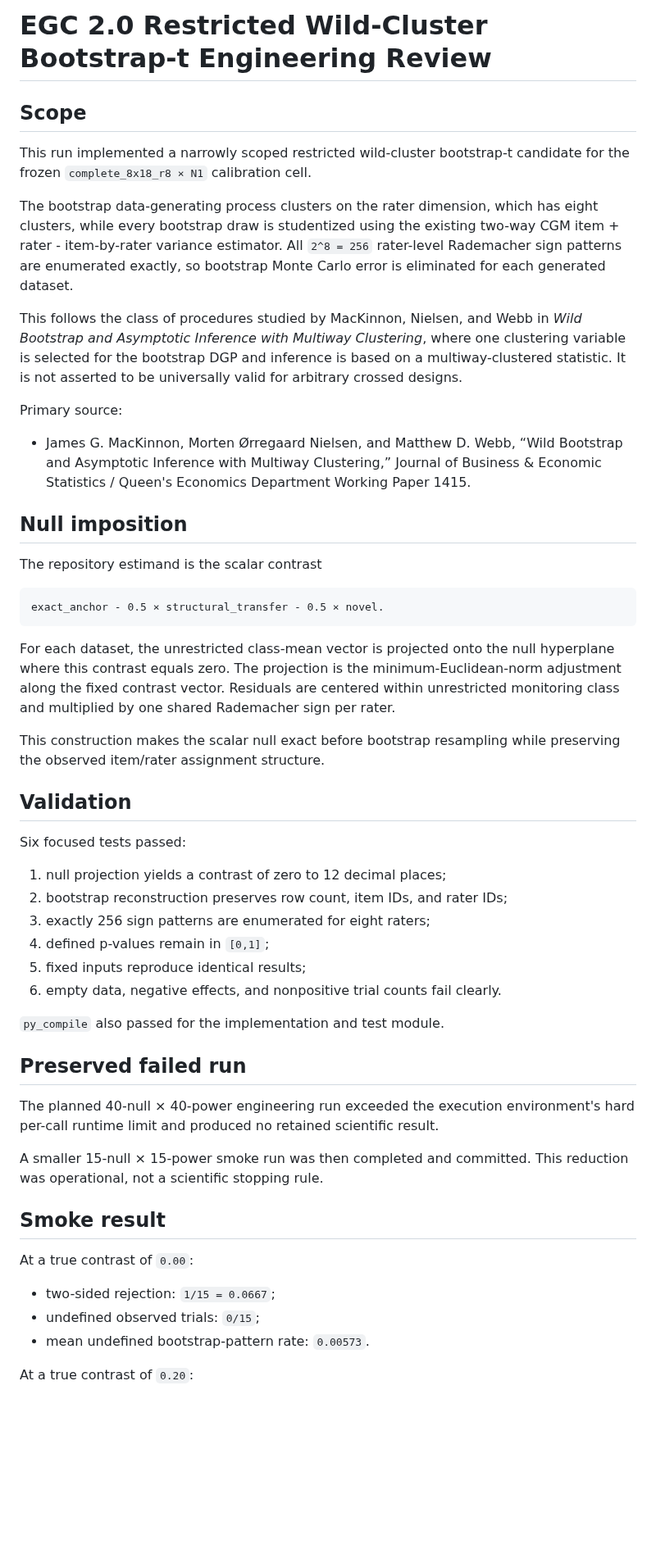
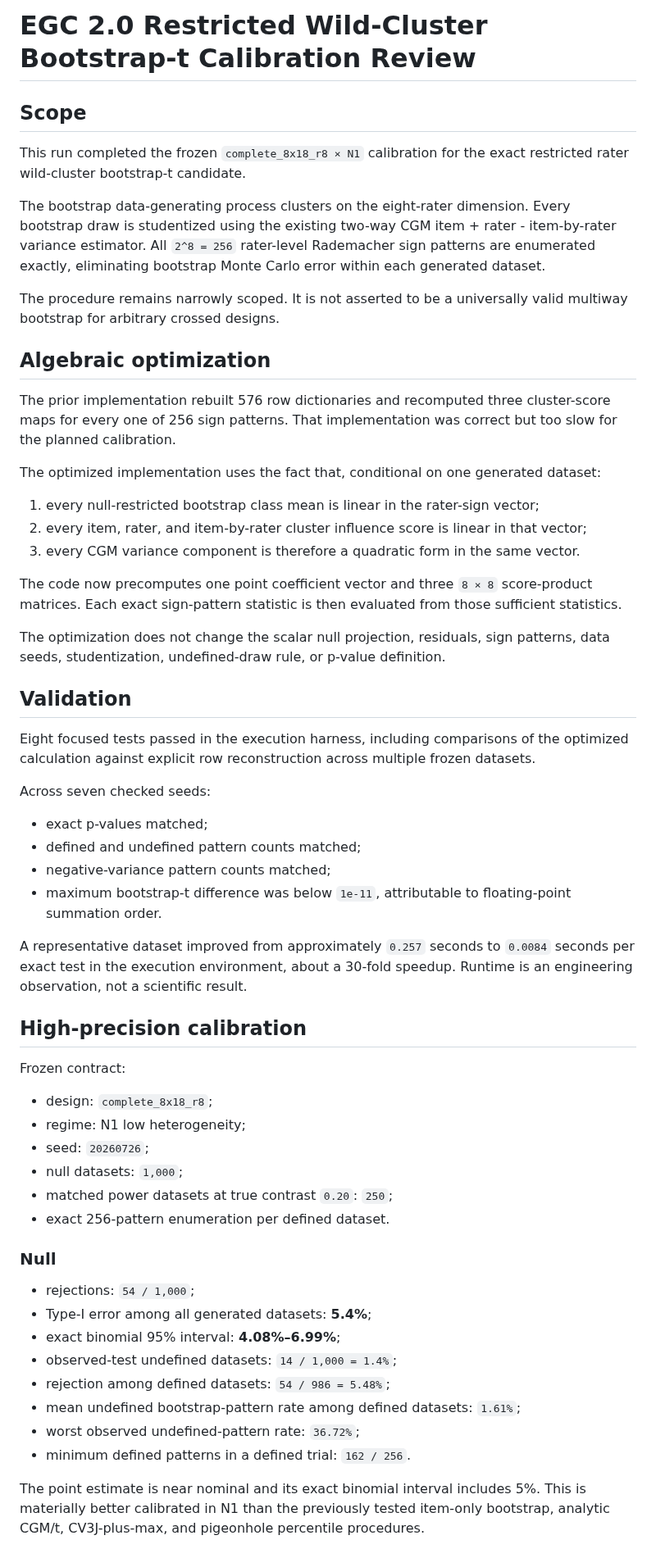
Before and after one commit to TheArtOfSound/The-Constructed-Subject-Argument, a Markdown page: research/EGC_2_RESTRICTED_WILD_CLUSTER_BOOTSTRAP_SMOKE_REVIEW.md, the part around one of its changes. Shown at 82% size. GitHub-like rendering; blank space fills up the shorter version.

Commit message:
Review high-precision restricted wild-cluster calibration

````diff
--- a/research/EGC_2_RESTRICTED_WILD_CLUSTER_BOOTSTRAP_SMOKE_REVIEW.md
+++ b/research/EGC_2_RESTRICTED_WILD_CLUSTER_BOOTSTRAP_SMOKE_REVIEW.md
@@ -1,55 +1,61 @@
-# EGC 2.0 Restricted Wild-Cluster Bootstrap-t Engineering Review
+# EGC 2.0 Restricted Wild-Cluster Bootstrap-t Calibration Review
 
 ## Scope
 
-This run implemented a narrowly scoped restricted wild-cluster bootstrap-t candidate for the frozen `complete_8x18_r8 × N1` calibration cell.
+This run completed the frozen `complete_8x18_r8 × N1` calibration for the exact restricted rater wild-cluster bootstrap-t candidate.
 
-The bootstrap data-generating process clusters on the rater dimension, which has eight clusters, while every bootstrap draw is studentized using the existing two-way CGM item + rater - item-by-rater variance estimator. All `2^8 = 256` rater-level Rademacher sign patterns are enumerated exactly, so bootstrap Monte Carlo error is eliminated for each generated dataset.
+The bootstrap data-generating process clusters on the eight-rater dimension. Every bootstrap draw is studentized using the existing two-way CGM item + rater - item-by-rater variance estimator. All `2^8 = 256` rater-level Rademacher sign patterns are enumerated exactly, eliminating bootstrap Monte Carlo error within each generated dataset.
 
-This follows the class of procedures studied by MacKinnon, Nielsen, and Webb in *Wild Bootstrap and Asymptotic Inference with Multiway Clustering*, where one clustering variable is selected for the bootstrap DGP and inference is based on a multiway-clustered statistic. It is not asserted to be universally valid for arbitrary crossed designs.
+The procedure remains narrowly scoped. It is not asserted to be a universally valid multiway bootstrap for arbitrary crossed designs.
 
-Primary source:
+## Algebraic optimization
 
-- James G. MacKinnon, Morten Ørregaard Nielsen, and Matthew D. Webb, “Wild Bootstrap and Asymptotic Inference with Multiway Clustering,” Journal of Business & Economic Statistics / Queen's Economics Department Working Paper 1415.
+The prior implementation rebuilt 576 row dictionaries and recomputed three cluster-score maps for every one of 256 sign patterns. That implementation was correct but too slow for the planned calibration.
 
-## Null imposition
+The optimized implementation uses the fact that, conditional on one generated dataset:
 
-The repository estimand is the scalar contrast
+1. every null-restricted bootstrap class mean is linear in the rater-sign vector;
+2. every item, rater, and item-by-rater cluster influence score is linear in that vector;
+3. every CGM variance component is therefore a quadratic form in the same vector.
 
-```text
-exact_anchor - 0.5 × structural_transfer - 0.5 × novel.
-```
+The code now precomputes one point coefficient vector and three `8 × 8` score-product matrices. Each exact sign-pattern statistic is then evaluated from those sufficient statistics.
 
-For each dataset, the unrestricted class-mean vector is projected onto the null hyperplane where this contrast equals zero. The projection is the minimum-Euclidean-norm adjustment along the fixed contrast vector. Residuals are centered within unrestricted monitoring class and multiplied by one shared Rademacher sign per rater.
-
-This construction makes the scalar null exact before bootstrap resampling while preserving the observed item/rater assignment structure.
+The optimization does not change the scalar null projection, residuals, sign patterns, data seeds, studentization, undefined-draw rule, or p-value definition.
 
 ## Validation
 
-Six focused tests passed:
+Eight focused tests passed in the execution harness, including comparisons of the optimized calculation against explicit row reconstruction across multiple frozen datasets.
 
-1. null projection yields a contrast of zero to 12 decimal places;
-2. bootstrap reconstruction preserves row count, item IDs, and rater IDs;
-3. exactly 256 sign patterns are enumerated for eight raters;
-4. defined p-values remain in `[0,1]`;
-5. fixed inputs reproduce identical results;
-6. empty data, negative effects, and nonpositive trial counts fail clearly.
+Across seven checked seeds:
 
-`py_compile` also passed for the implementation and test module.
+- exact p-values matched;
+- defined and undefined pattern counts matched;
+- negative-variance pattern counts matched;
+- maximum bootstrap-t difference was below `1e-11`, attributable to floating-point summation order.
 
-## Preserved failed run
+A representative dataset improved from approximately `0.257` seconds to `0.0084` seconds per exact test in the execution environment, about a 30-fold speedup. Runtime is an engineering observation, not a scientific result.
 
-The planned 40-null × 40-power engineering run exceeded the execution environment's hard per-call runtime limit and produced no retained scientific result.
+## High-precision calibration
 
-A smaller 15-null × 15-power smoke run was then completed and committed. This reduction was operational, not a scientific stopping rule.
+Frozen contract:
 
-## Smoke result
+- design: `complete_8x18_r8`;
+- regime: N1 low heterogeneity;
+- seed: `20260726`;
+- null datasets: `1,000`;
+- matched power datasets at true contrast `0.20`: `250`;
+- exact 256-pattern enumeration per defined dataset.
 
-At a true contrast of `0.00`:
+### Null
 
-- two-sided rejection: `1/15 = 0.0667`;
-- undefined observed trials: `0/15`;
-- mean undefined bootstrap-pattern rate: `0.00573`.
+- rejections: `54 / 1,000`;
+- Type-I error among all generated datasets: **5.4%**;
+- exact binomial 95% interval: **4.08%–6.99%**;
+- observed-test undefined datasets: `14 / 1,000 = 1.4%`;
+- rejection among defined datasets: `54 / 986 = 5.48%`;
+- mean undefined bootstrap-pattern rate among defined datasets: `1.61%`;
+- worst observed undefined-pattern rate: `36.72%`;
+- minimum defined patterns in a defined trial: `162 / 256`.
 
-At a true contrast of `0.20`:
+The point estimate is near nominal and its exact binomial interval includes 5%. This is materially better calibrated in N1 than the previously tested item-only bootstrap, analytic CGM/t, CV3J-plus-max, and pigeonhole percentile procedures.
 
````
Also changed, not shown: other parts of research/EGC_2_RESTRICTED_WILD_CLUSTER_BOOTSTRAP_SMOKE_REVIEW.md (+39 -20 lines).
